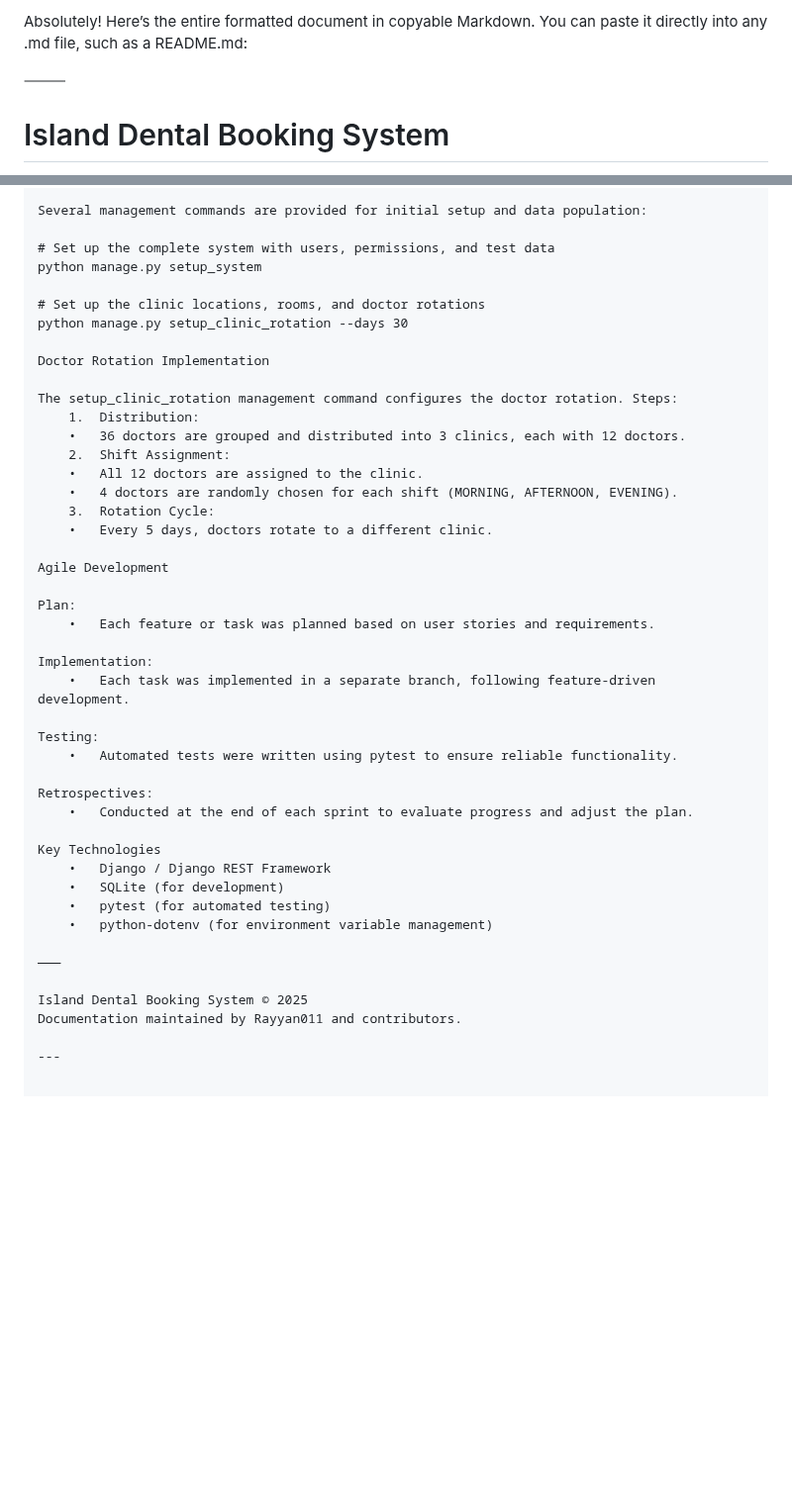
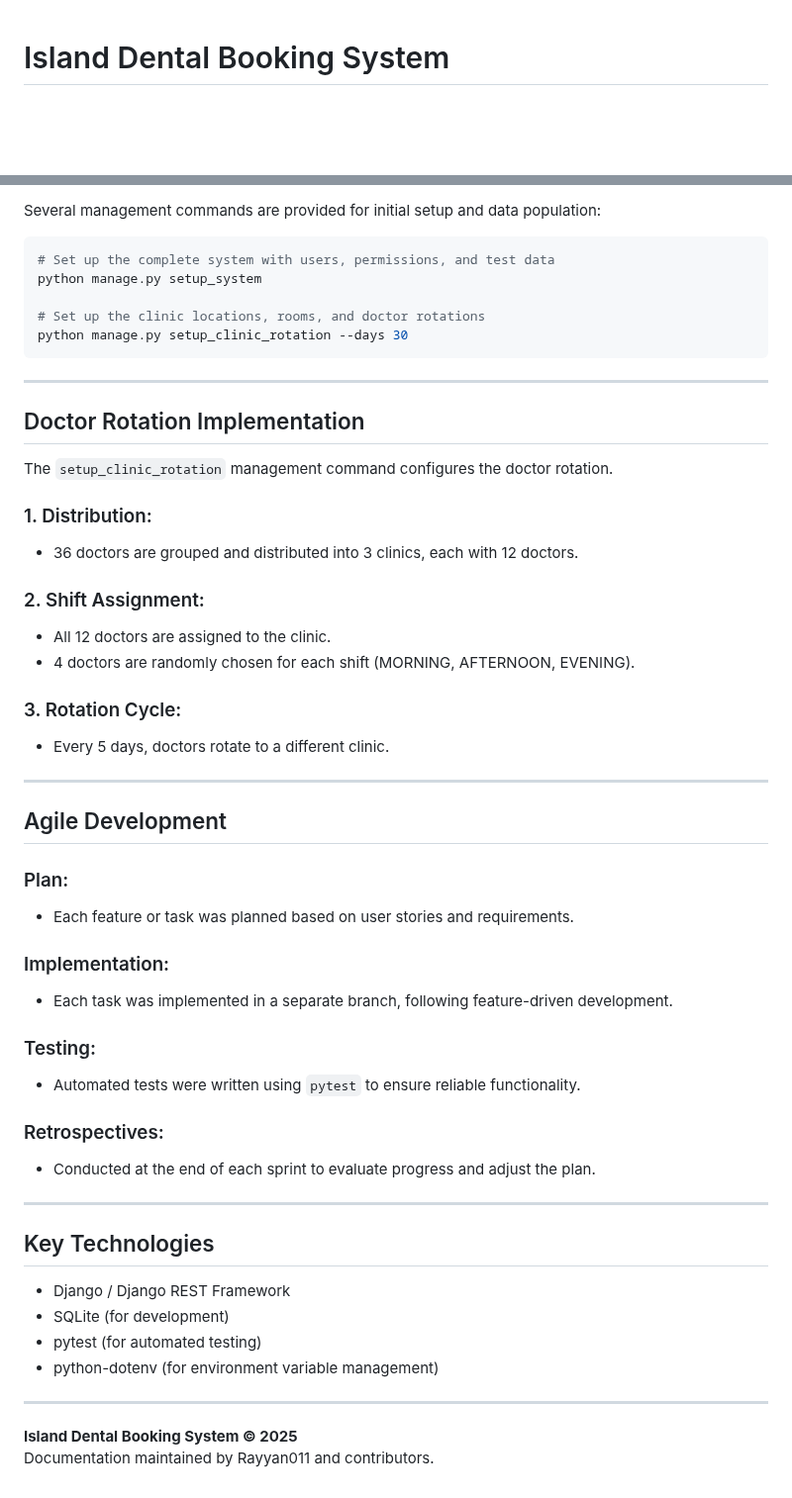
Before and after one commit to Rayyan011/DentalPrototype, a Markdown page: README.md, 2 parts joined by grey strips. Shown at 99% size. Drawn GitHub-style; blank space fills up the shorter version.

Commit message:
readme format

````diff
--- a/README.md
+++ b/README.md
@@ -1,9 +1,3 @@
-Absolutely! Here’s the entire formatted document in copyable Markdown. You can paste it directly into any .md file, such as a README.md:
-
-⸻
-
-
-
 # Island Dental Booking System
 
 A web-based booking and management system for **Island Dental**, a chain of dental clinics in the Maldives.
@@ -166,46 +179,56 @@ Setup Commands
 
 Several management commands are provided for initial setup and data population:
 
+```bash
 # Set up the complete system with users, permissions, and test data
 python manage.py setup_system
 
 # Set up the clinic locations, rooms, and doctor rotations
 python manage.py setup_clinic_rotation --days 30
-
-Doctor Rotation Implementation
-
-The setup_clinic_rotation management command configures the doctor rotation. Steps:
-	1.	Distribution:
-	•	36 doctors are grouped and distributed into 3 clinics, each with 12 doctors.
-	2.	Shift Assignment:
-	•	All 12 doctors are assigned to the clinic.
-	•	4 doctors are randomly chosen for each shift (MORNING, AFTERNOON, EVENING).
-	3.	Rotation Cycle:
-	•	Every 5 days, doctors rotate to a different clinic.
-
-Agile Development
-
-Plan:
-	•	Each feature or task was planned based on user stories and requirements.
-
-Implementation:
-	•	Each task was implemented in a separate branch, following feature-driven development.
-
-Testing:
-	•	Automated tests were written using pytest to ensure reliable functionality.
-
-Retrospectives:
-	•	Conducted at the end of each sprint to evaluate progress and adjust the plan.
-
-Key Technologies
-	•	Django / Django REST Framework
-	•	SQLite (for development)
-	•	pytest (for automated testing)
-	•	python-dotenv (for environment variable management)
-
-⸻
-
-Island Dental Booking System © 2025
-Documentation maintained by Rayyan011 and contributors.
+```
 
 ---
+
+## Doctor Rotation Implementation
+
+The `setup_clinic_rotation` management command configures the doctor rotation.
+
+### 1. Distribution:
+- 36 doctors are grouped and distributed into 3 clinics, each with 12 doctors.
+
+### 2. Shift Assignment:
+- All 12 doctors are assigned to the clinic.
+- 4 doctors are randomly chosen for each shift (MORNING, AFTERNOON, EVENING).
+
+### 3. Rotation Cycle:
+- Every 5 days, doctors rotate to a different clinic.
+
+---
+
+## Agile Development
+
+### Plan:
+- Each feature or task was planned based on user stories and requirements.
+
+### Implementation:
+- Each task was implemented in a separate branch, following feature-driven development.
+
+### Testing:
+- Automated tests were written using `pytest` to ensure reliable functionality.
+
+### Retrospectives:
+- Conducted at the end of each sprint to evaluate progress and adjust the plan.
+
+---
+
+## Key Technologies
+
+- Django / Django REST Framework
+- SQLite (for development)
+- pytest (for automated testing)
+- python-dotenv (for environment variable management)
+
+---
+
+**Island Dental Booking System © 2025**
+Documentation maintained by Rayyan011 and contributors.
````
Also changed, not shown: other parts of README.md (+51 -32 lines).
